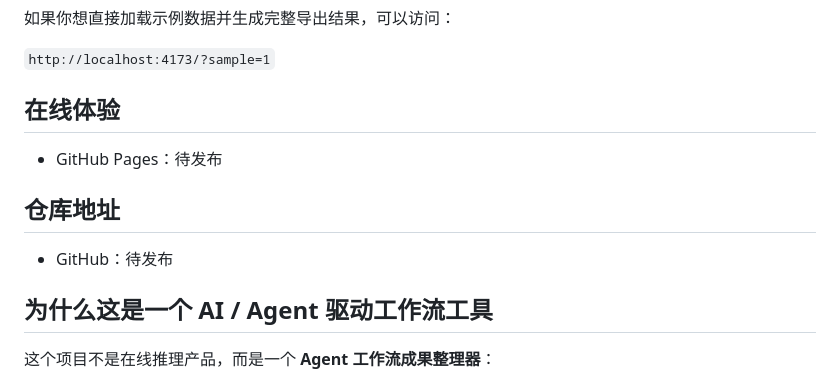
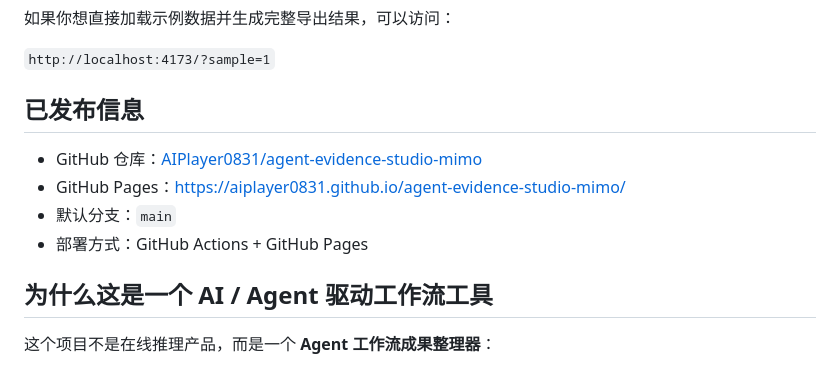
Before and after one commit to AIPlayer0831/agent-evidence-studio-mimo, a Markdown page: README.md, the part around one of its changes. GitHub-like rendering.

```diff
--- a/README.md
+++ b/README.md
@@ -54,13 +64,12 @@ python -m http.server 4173
 
 `http://localhost:4173/?sample=1`
 
-## 在线体验
+## 已发布信息
 
-- GitHub Pages：待发布
-
-## 仓库地址
-
-- GitHub：待发布
+- GitHub 仓库：[AIPlayer0831/agent-evidence-studio-mimo](https://github.com/AIPlayer0831/agent-evidence-studio-mimo)
+- GitHub Pages：[https://aiplayer0831.github.io/agent-evidence-studio-mimo/](https://aiplayer0831.github.io/agent-evidence-studio-mimo/)
+- 默认分支：`main`
+- 部署方式：GitHub Actions + GitHub Pages
 
 ## 为什么这是一个 AI / Agent 驱动工作流工具
 
```
Also changed, not shown: other parts of README.md (+19 -23 lines).
